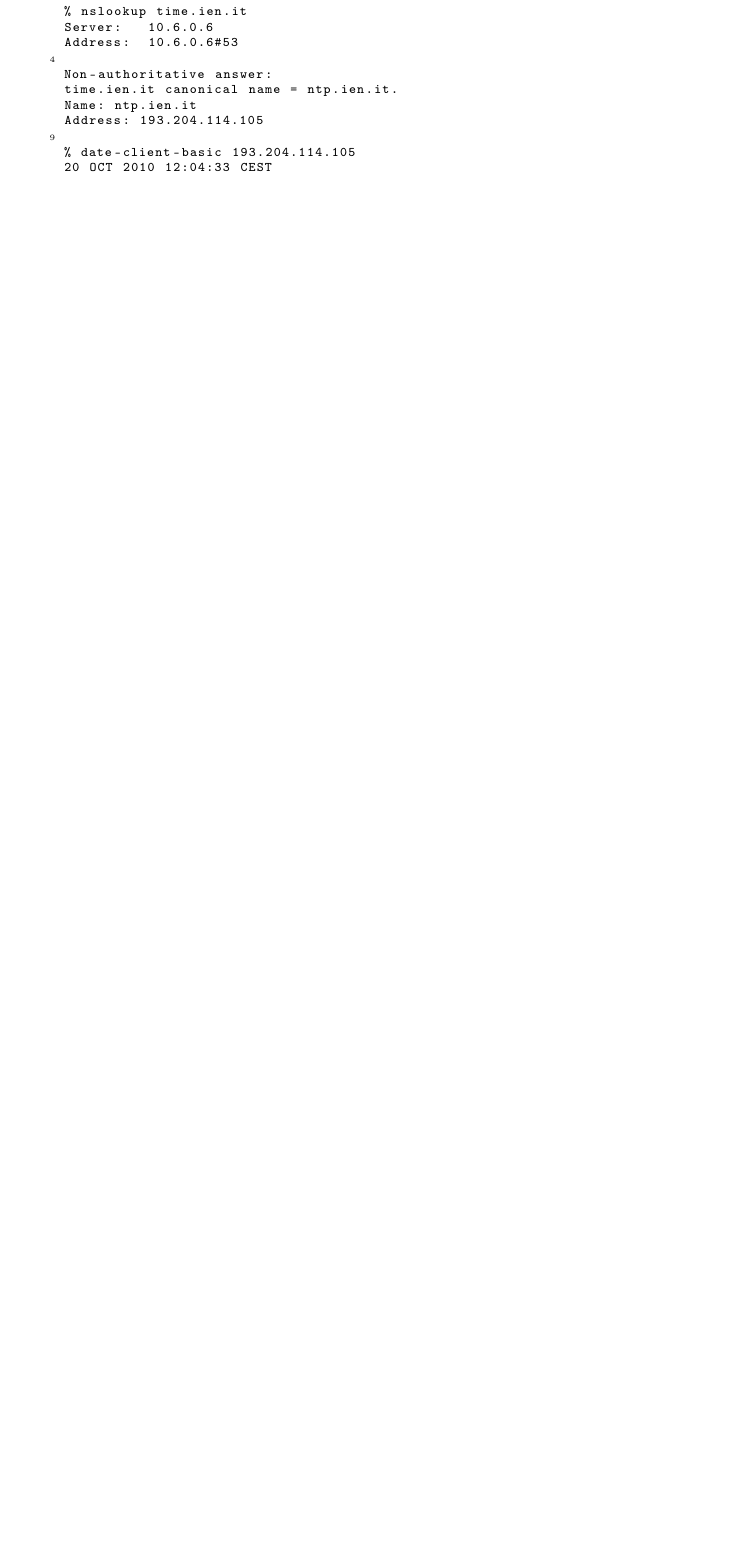
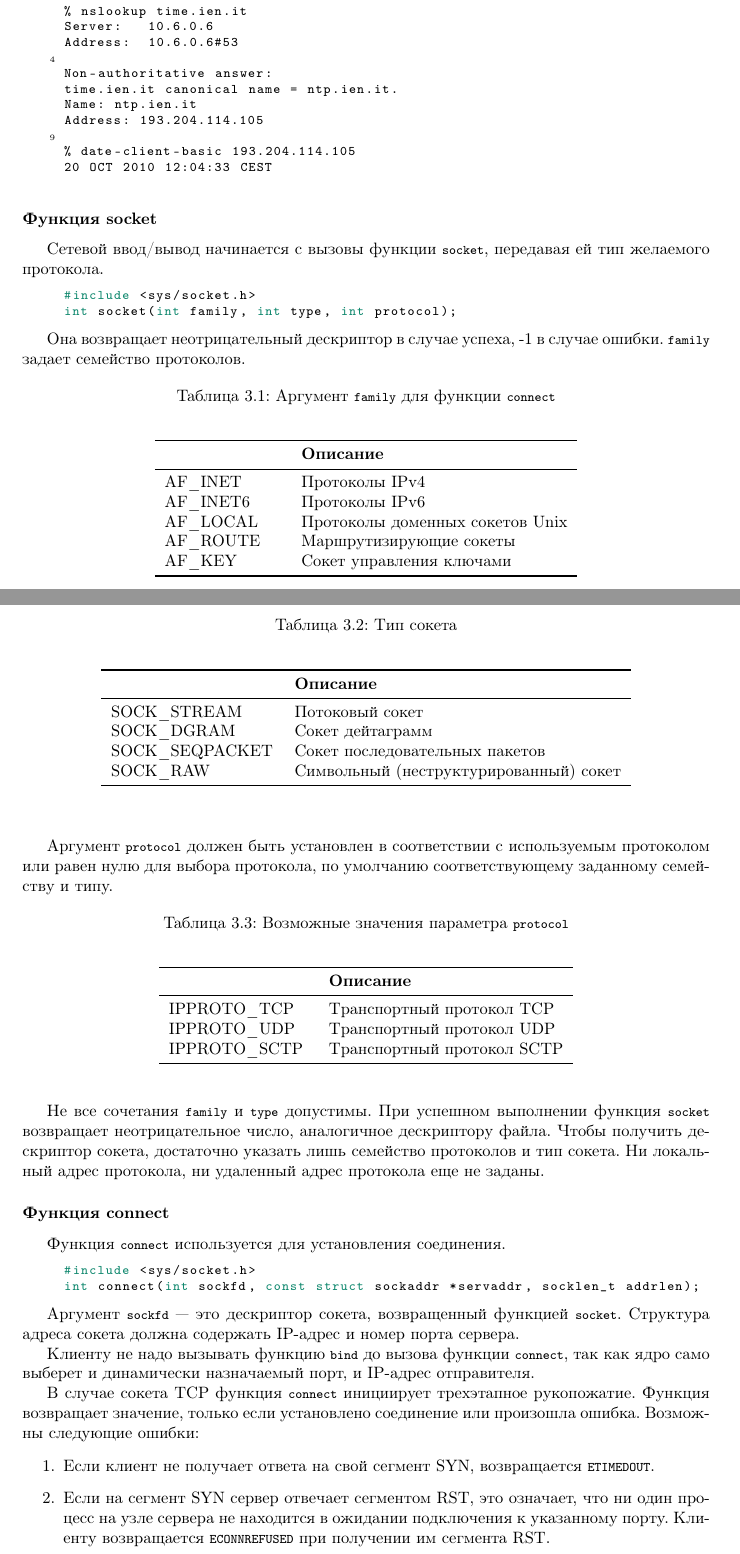
Before and after one commit to ichernetsky/informatics-rescue-notes, a LaTeX book (notes.tex, which reads network.tex): part of page 34 of 38 before the commit and two parts of pages 34 and 35 of 40 after it, the two joined at a grey line, cut so that both start at the same text, the shorter picture padded with empty space. Compiled offline with pdfLaTeX.

Commit message:
Description of socket and connect function

```diff
--- a/network.tex
+++ b/network.tex
@@ -255,6 +256,85 @@ Address: 193.204.114.105
 % date-client-basic 193.204.114.105
 20 OCT 2010 12:04:33 CEST
 \end{lstlisting}
+
+\subsubsection{Функция socket}
+Сетевой ввод/вывод начинается с вызовы функции \lstinline{socket}, передавая ей тип желаемого протокола.
+\lstset{language=C,caption=}
+\begin{lstlisting}
+#include <sys/socket.h>
+int socket(int family, int type, int protocol);
+\end{lstlisting}
+
+Она возвращает неотрицательный дескриптор в случае успеха, -1 в случае ошибки. \lstinline{family} задает семейство протоколов.
+\begin{table}[h!]
+  \caption{Аргумент \lstinline{family} для функции \lstinline{connect}}
+  \begin{center}
+    \begin{tabular}{p{2.5cm}l}
+      \toprule
+      & \textbf{Описание} \\
+      \midrule
+      AF\_INET & Протоколы IPv4 \\
+      AF\_INET6 & Протоколы IPv6 \\
+      AF\_LOCAL & Протоколы доменных сокетов Unix \\
+      AF\_ROUTE & Маршрутизирующие сокеты \\
+      AF\_KEY & Сокет управления ключами \\
+      \bottomrule
+    \end{tabular}
+  \end{center}
+\end{table}
+
+\begin{table}[h!]
+  \caption{Тип сокета}
+  \begin{center}
+    \begin{tabular}{p{3.5cm}l}
+      \toprule
+      & \textbf{Описание} \\
+      \midrule
+      SOCK\_STREAM & Потоковый сокет \\
+      SOCK\_DGRAM & Сокет дейтаграмм \\
+      SOCK\_SEQPACKET & Сокет последовательных пакетов \\
+      SOCK\_RAW & Символьный (неструктурированный) сокет \\
+      \bottomrule
+    \end{tabular}
+  \end{center}
+\end{table}
+
+ Аргумент \lstinline{protocol} должен быть установлен в соответствии с используемым протоколом или равен нулю для выбора протокола, по умолчанию соответствующему заданному семейству и типу.
+\begin{table}[h!]
+  \caption{Возможные значения параметра \lstinline{protocol}}
+  \begin{center}
+    \begin{tabular}{p{3cm}l}
+      \toprule
+      & \textbf{Описание} \\
+      \midrule
+      IPPROTO\_TCP & Транспортный протокол TCP \\
+      IPPROTO\_UDP & Транспортный протокол UDP \\
+      IPPROTO\_SCTP & Транспортный протокол SCTP \\
+      \bottomrule
+    \end{tabular}
+  \end{center}
+\end{table}
+
+Не все сочетания \lstinline{family} и \lstinline{type} допустимы. При успешном выполнении функция \lstinline{socket} возвращает неотрицательное число, аналогичное дескриптору файла. Чтобы получить дескриптор сокета, достаточно указать лишь семейство протоколов и тип сокета. Ни локальный адрес протокола, ни удаленный адрес протокола еще не заданы.
+
+\subsubsection{Функция connect}
+Функция \lstinline{connect} используется для установления соединения.
+\lstset{language=C,caption=}
+\begin{lstlisting}
+#include <sys/socket.h>
+int connect(int sockfd, const struct sockaddr *servaddr, socklen_t addrlen);
+\end{lstlisting}
+
+Аргумент \lstinline{sockfd} --- это дескриптор сокета, возвращенный функцией \lstinline{socket}. Структура адреса сокета должна содержать IP-адрес и номер порта сервера.
+
+Клиенту не надо вызывать функцию \lstinline{bind} до вызова функции \lstinline{connect}, так как ядро само выберет и динамически назначаемый порт, и IP-адрес отправителя.
+
+В случае сокета TCP функция \lstinline{connect} инициирует трехэтапное рукопожатие. Функция возвращает значение, только если установлено соединение или произошла ошибка. Возможны следующие ошибки:
+\begin{enumerate}
+  \item Если клиент не получает ответа на свой сегмент SYN, возвращается \lstinline{ETIMEDOUT}.
+  \item Если на сегмент SYN сервер отвечает сегментом RST, это означает, что ни один процесс на узле сервера не находится в ожидании подключения к указанному порту. Клиенту возвращается \lstinline{ECONNREFUSED} при получении им сегмента RST.
+  \item Если сегмент SYN клиента приводит к получению сообщения ICMP о недоступности получателя от какого-либо промежуточного маршрутизатора. Ядро сохраняет сообщение об ошибке, но продолжает отправлять сегменты SYN с определенными интервалами. Если же по истечении определенного фиксированного времени ответ не получен, то сохраненная ошибка ICMP возвращается процессу либо как \lstinline{EHOSTUNREACH}, либо как \lstinline{ENETUNREACH}.
+\end{enumerate}
 
 \section{Организация сетей и адресация}
 \label{sec:network-setup}
```
Also changed, not shown: network.tex (1 more changed lines).
